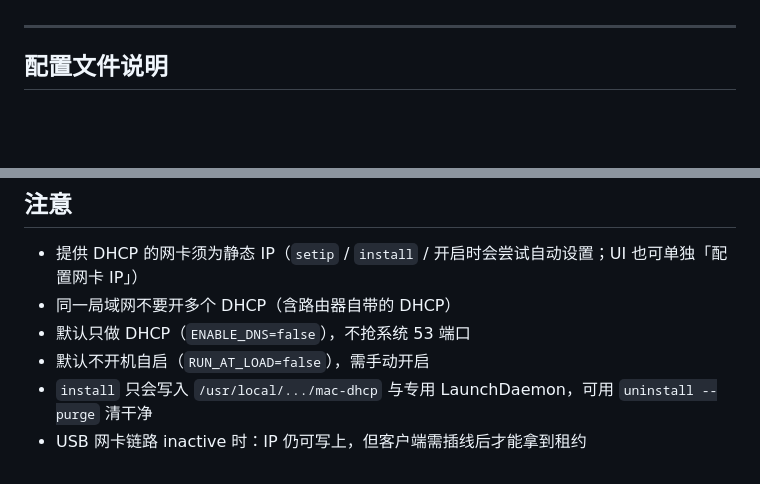
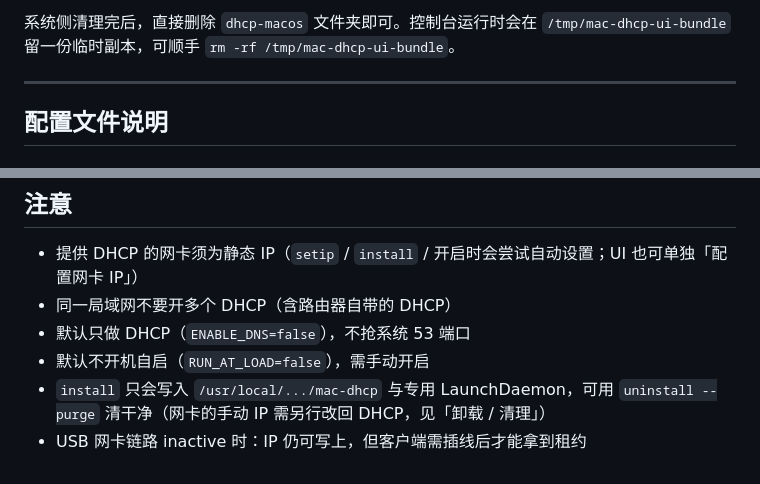
Before and after one commit to duanshuailong/dhcp-macos, a Markdown page: README.md, 2 parts joined by grey strips. Drawn GitHub-style; blank space fills up the shorter version.

```diff
--- a/README.md
+++ b/README.md
@@ -291,3 +355,4 @@ sudo ./dhcp.sh 开启
+系统侧清理完后，直接删除 `dhcp-macos` 文件夹即可。控制台运行时会在 `/tmp/mac-dhcp-ui-bundle` 留一份临时副本，可顺手 `rm -rf /tmp/mac-dhcp-ui-bundle`。
 
 ---
 
@@ -390,5 +455,5 @@ aa:bb:cc:dd:ee:ff,10.144.31.11,camera01
 - 同一局域网不要开多个 DHCP（含路由器自带的 DHCP）
 - 默认只做 DHCP（`ENABLE_DNS=false`），不抢系统 53 端口
 - 默认不开机自启（`RUN_AT_LOAD=false`），需手动开启
-- `install` 只会写入 `/usr/local/.../mac-dhcp` 与专用 LaunchDaemon，可用 `uninstall --purge` 清干净
+- `install` 只会写入 `/usr/local/.../mac-dhcp` 与专用 LaunchDaemon，可用 `uninstall --purge` 清干净（网卡的手动 IP 需另行改回 DHCP，见「卸载 / 清理」）
 - USB 网卡链路 inactive 时：IP 仍可写上，但客户端需插线后才能拿到租约
```
Also changed, not shown: other parts of README.md (+65 -1 lines).
